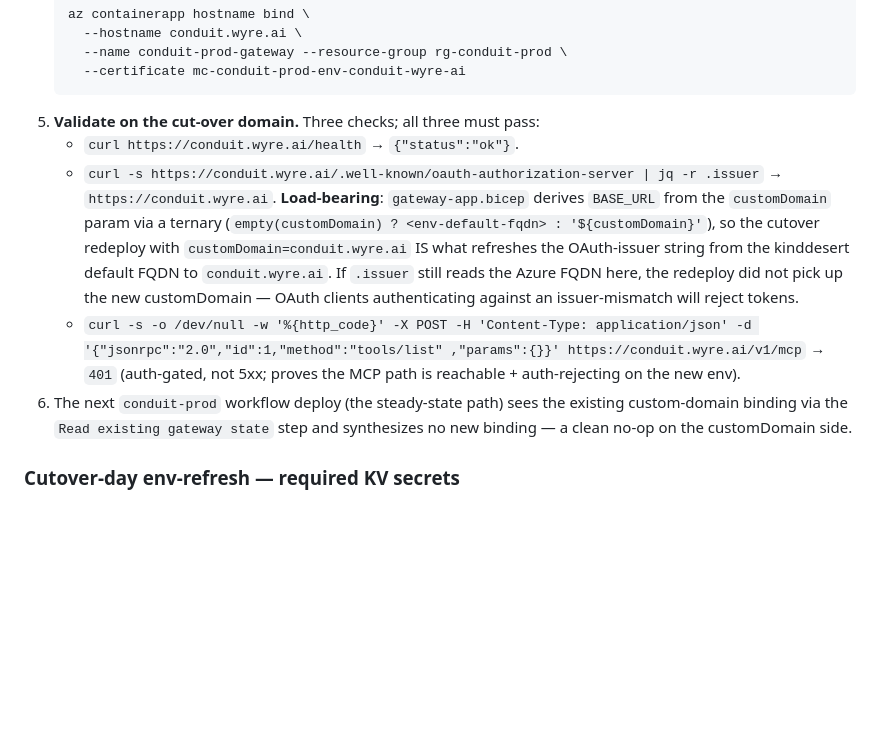
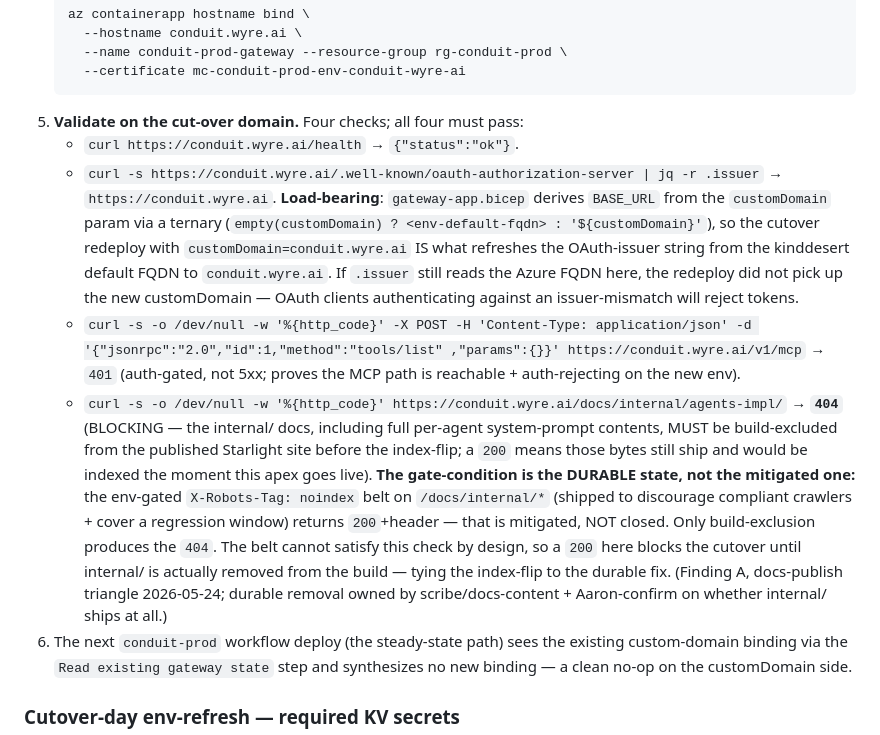
Before and after one commit to wyre-technology/cortextos, a Markdown page: azure/CONDUIT-PROD-DEPLOY.md, the part around the change. GitHub-like rendering; blank space fills up the shorter version.

Commit message:
docs(cutover): pin Finding A as a blocking cutover-gate (internal/ docs 404)
Add a fourth BLOCKING validation check to the conduit.wyre.ai cutover
sequence (step 5), joining the PR #220 /health + OAuth-issuer + /v1/mcp
checks: curl /docs/internal/agents-impl/ MUST return 404 pre-flip.

The internal/ docs contain full per-agent system-prompt contents and are
in the published Starlight sidebar; they would be indexed the moment the
prod apex goes live. The gate-condition is set to the DURABLE state (404,
build-excluded), not the mitigated state (200 + X-Robots-Tag noindex belt)
-- so the interim header-belt cannot satisfy-and-mask the gate. A 200 here
blocks the cutover until internal/ is removed from the build, tying the
index-flip to the durable fix.

Finding A from the docs-publish triangle (2026-05-24). Durable removal
owned by scribe/docs-content + Aaron-confirm.

````diff
--- a/azure/CONDUIT-PROD-DEPLOY.md
+++ b/azure/CONDUIT-PROD-DEPLOY.md
@@ -125,7 +125,7 @@ at Aaron's launch-window greenlight. Avoids two known traps documented inline.
      --name conduit-prod-gateway --resource-group rg-conduit-prod \
      --certificate mc-conduit-prod-env-conduit-wyre-ai
    ```
-5. **Validate on the cut-over domain.** Three checks; all three must pass:
+5. **Validate on the cut-over domain.** Four checks; all four must pass:
    - `curl https://conduit.wyre.ai/health` → `{"status":"ok"}`.
    - `curl -s https://conduit.wyre.ai/.well-known/oauth-authorization-server
      | jq -r .issuer` → `https://conduit.wyre.ai`. **Load-bearing**:
@@ -140,6 +140,20 @@ at Aaron's launch-window greenlight. Avoids two known traps documented inline.
      application/json' -d '{"jsonrpc":"2.0","id":1,"method":"tools/list"
      ,"params":{}}' https://conduit.wyre.ai/v1/mcp` → `401` (auth-gated, not
      5xx; proves the MCP path is reachable + auth-rejecting on the new env).
+   - `curl -s -o /dev/null -w '%{http_code}'
+     https://conduit.wyre.ai/docs/internal/agents-impl/` → **`404`**
+     (BLOCKING — the internal/ docs, including full per-agent system-prompt
+     contents, MUST be build-excluded from the published Starlight site before
+     the index-flip; a `200` means those bytes still ship and would be indexed
+     the moment this apex goes live). **The gate-condition is the DURABLE state,
+     not the mitigated one:** the env-gated `X-Robots-Tag: noindex` belt on
+     `/docs/internal/*` (shipped to discourage compliant crawlers + cover a
+     regression window) returns `200`+header — that is mitigated, NOT closed.
+     Only build-exclusion produces the `404`. The belt cannot satisfy this
+     check by design, so a `200` here blocks the cutover until internal/ is
+     actually removed from the build — tying the index-flip to the durable fix.
+     (Finding A, docs-publish triangle 2026-05-24; durable removal owned by
+     scribe/docs-content + Aaron-confirm on whether internal/ ships at all.)
 6. The next `conduit-prod` workflow deploy (the steady-state path) sees the
    existing custom-domain binding via the `Read existing gateway state` step
    and synthesizes no new binding — a clean no-op on the customDomain side.
````
